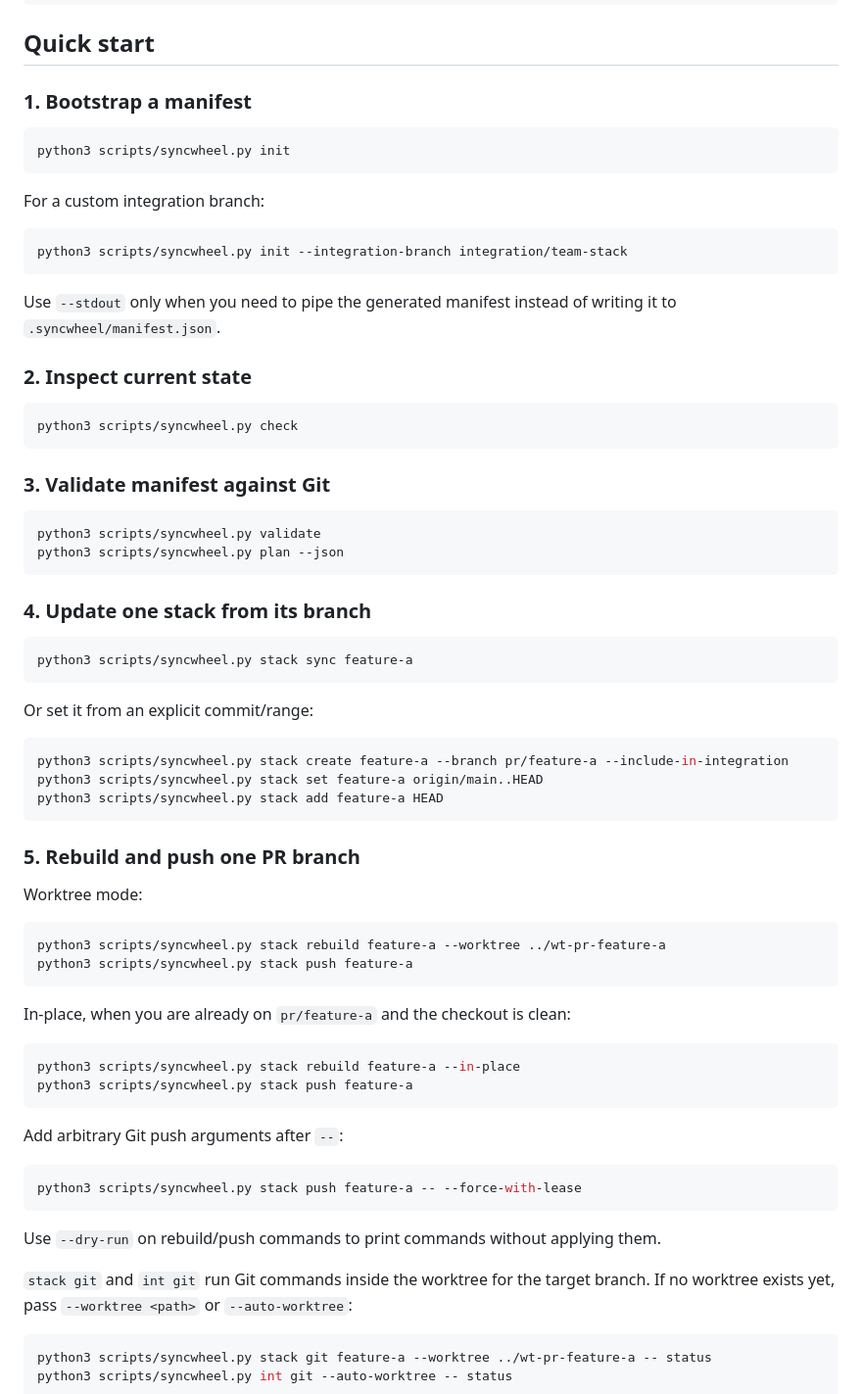
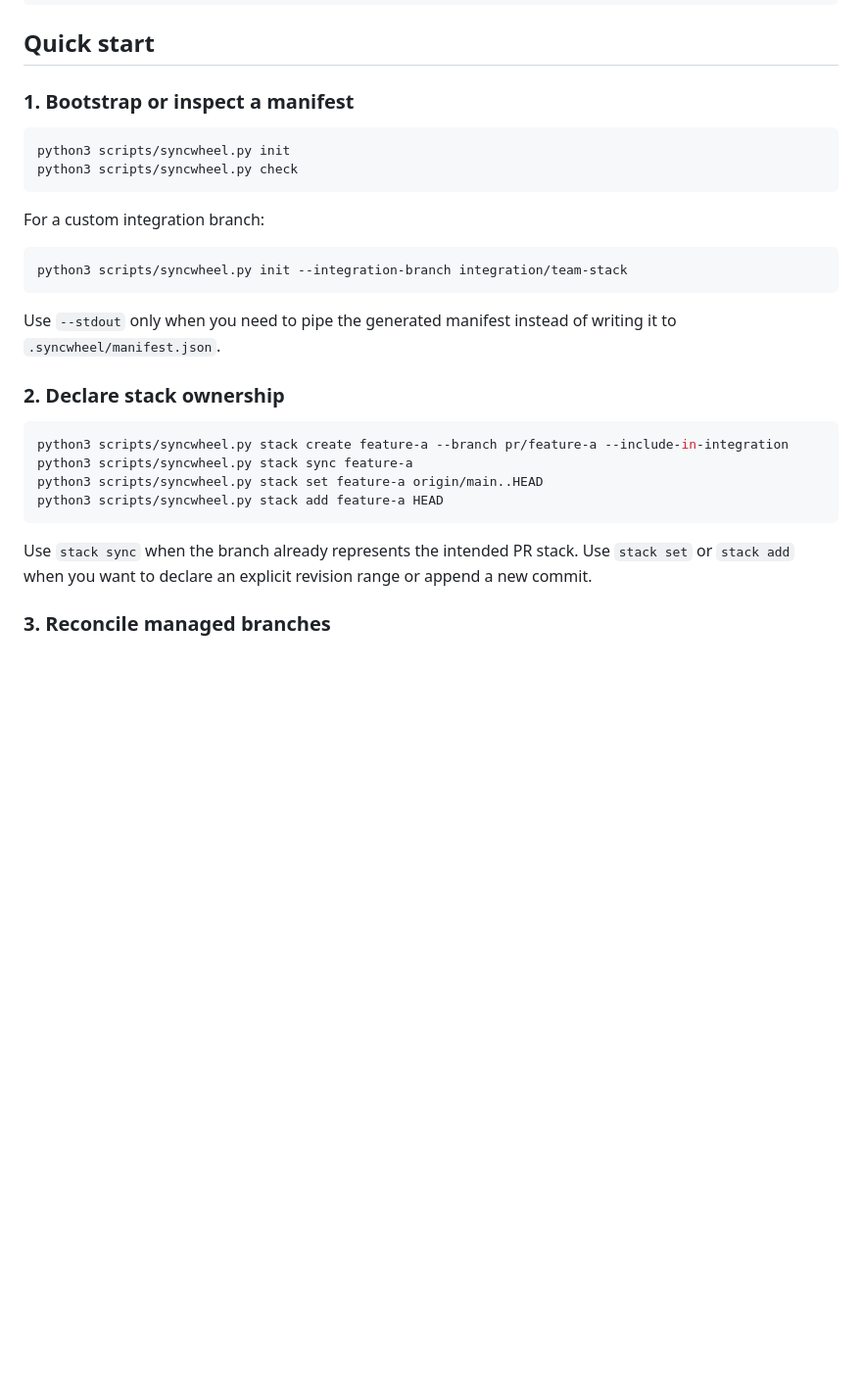
Before and after one commit to NestDevLab/syncwheel, a Markdown page: README.md, the part around one of its changes. Shown at 98% size. Rendered like a GitHub page; blank space fills up the shorter version.

````diff
--- a/README.md
+++ b/README.md
@@ -355,10 +331,11 @@ Example:
 
 ## Quick start
 
-### 1. Bootstrap a manifest
+### 1. Bootstrap or inspect a manifest
 
 ```bash
 python3 scripts/syncwheel.py init
+python3 scripts/syncwheel.py check
 ```
 
 For a custom integration branch:
@@ -370,64 +347,18 @@ python3 scripts/syncwheel.py init --integration-branch integration/team-stack
 Use `--stdout` only when you need to pipe the generated manifest instead of
 writing it to `.syncwheel/manifest.json`.
 
-### 2. Inspect current state
-
-```bash
-python3 scripts/syncwheel.py check
-```
-
-### 3. Validate manifest against Git
-
-```bash
-python3 scripts/syncwheel.py validate
-python3 scripts/syncwheel.py plan --json
-```
-
-### 4. Update one stack from its branch
-
-```bash
-python3 scripts/syncwheel.py stack sync feature-a
-```
-
-Or set it from an explicit commit/range:
+### 2. Declare stack ownership
 
 ```bash
 python3 scripts/syncwheel.py stack create feature-a --branch pr/feature-a --include-in-integration
+python3 scripts/syncwheel.py stack sync feature-a
 python3 scripts/syncwheel.py stack set feature-a origin/main..HEAD
 python3 scripts/syncwheel.py stack add feature-a HEAD
 ```
 
-### 5. Rebuild and push one PR branch
+Use `stack sync` when the branch already represents the intended PR stack. Use
+`stack set` or `stack add` when you want to declare an explicit revision range
+or append a new commit.
 
-Worktree mode:
+### 3. Reconcile managed branches
 
-```bash
-python3 scripts/syncwheel.py stack rebuild feature-a --worktree ../wt-pr-feature-a
-python3 scripts/syncwheel.py stack push feature-a
-```
-
-In-place, when you are already on `pr/feature-a` and the checkout is clean:
-
-```bash
-python3 scripts/syncwheel.py stack rebuild feature-a --in-place
-python3 scripts/syncwheel.py stack push feature-a
-```
-
-Add arbitrary Git push arguments after `--`:
-
-```bash
-python3 scripts/syncwheel.py stack push feature-a -- --force-with-lease
-```
-
-Use `--dry-run` on rebuild/push commands to print commands without applying
-them.
-
-`stack git` and `int git` run Git commands inside the worktree for the target
-branch. If no worktree exists yet, pass `--worktree <path>` or
-`--auto-worktree`:
-
-```bash
-python3 scripts/syncwheel.py stack git feature-a --worktree ../wt-pr-feature-a -- status
-python3 scripts/syncwheel.py int git --auto-worktree -- status
-```
-
````
Also changed, not shown: other parts of README.md (+32 -167 lines), docs/manual-git-flow.md (added, +239 -0 lines).
